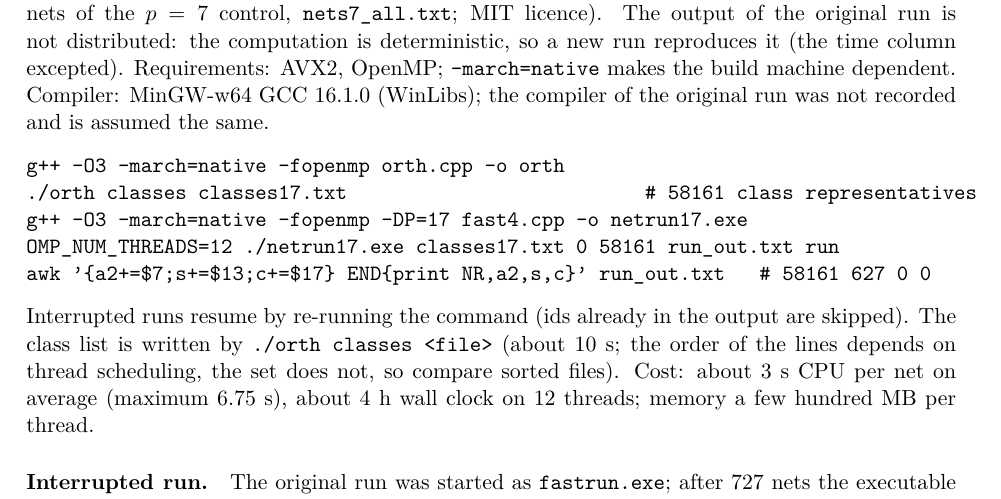
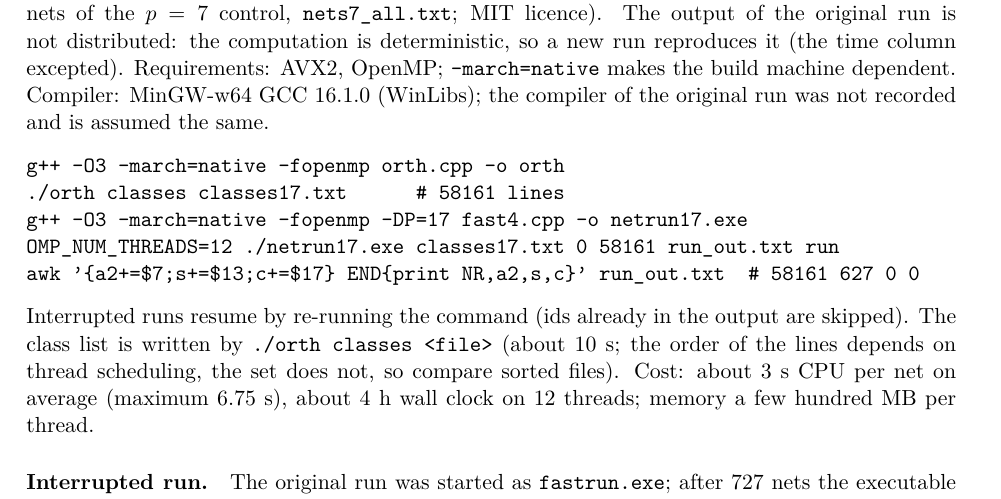
Before and after one commit to yudaikobayashi/finite-projective-plane-order-18, a LaTeX paper (paper/main.tex): part of page 10 of 11, cut so that both start at the same text. Compiled offline with pdfLaTeX.

Commit message:
paper: fix overfull line in the reproduction listing; rebuilt PDF (11 pages, the last page holds only references)
Co-Authored-By: Claude Sonnet 5.5 <noreply@anthropic.com>

```diff
--- a/paper/main.tex
+++ b/paper/main.tex
@@ -419,10 +419,10 @@ This is a computer-assisted result with no human referee. The row generator (for
 The programs are in the directory \texttt{code/} of the repository (\texttt{fast4.cpp}, \texttt{orth.cpp}, and the $133$ nets of the $p=7$ control, \texttt{nets7\_all.txt}; MIT licence). The output of the original run is not distributed: the computation is deterministic, so a new run reproduces it (the time column excepted). Requirements: AVX2, OpenMP; \texttt{-march=native} makes the build machine dependent. Compiler: MinGW-w64 GCC 16.1.0 (WinLibs); the compiler of the original run was not recorded and is assumed the same.
 \begin{verbatim}
 g++ -O3 -march=native -fopenmp orth.cpp -o orth
-./orth classes classes17.txt                          # 58161 class representatives
+./orth classes classes17.txt      # 58161 lines
 g++ -O3 -march=native -fopenmp -DP=17 fast4.cpp -o netrun17.exe
 OMP_NUM_THREADS=12 ./netrun17.exe classes17.txt 0 58161 run_out.txt run
-awk '{a2+=$7;s+=$13;c+=$17} END{print NR,a2,s,c}' run_out.txt   # 58161 627 0 0
+awk '{a2+=$7;s+=$13;c+=$17} END{print NR,a2,s,c}' run_out.txt  # 58161 627 0 0
 \end{verbatim}
 Interrupted runs resume by re-running the command (ids already in the output are skipped). The class list is written by \texttt{./orth classes <file>} (about $10$ s; the order of the lines depends on thread scheduling, the set does not, so compare sorted files). Cost: about $3$ s CPU per net on average (maximum $6.75$ s), about $4$ h wall clock on $12$ threads; memory a few hundred MB per thread.
 
```
Also changed, not shown: paper/main.pdf.
